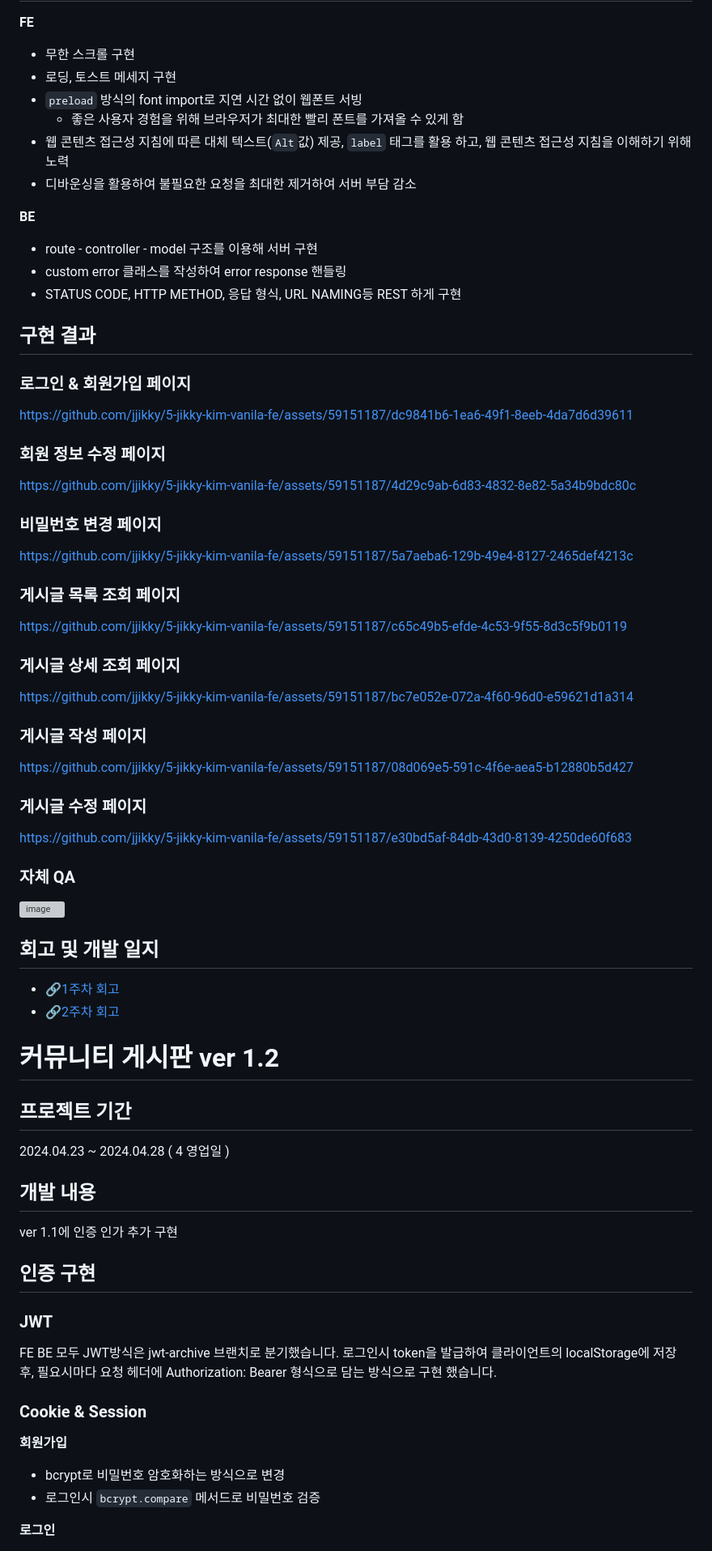
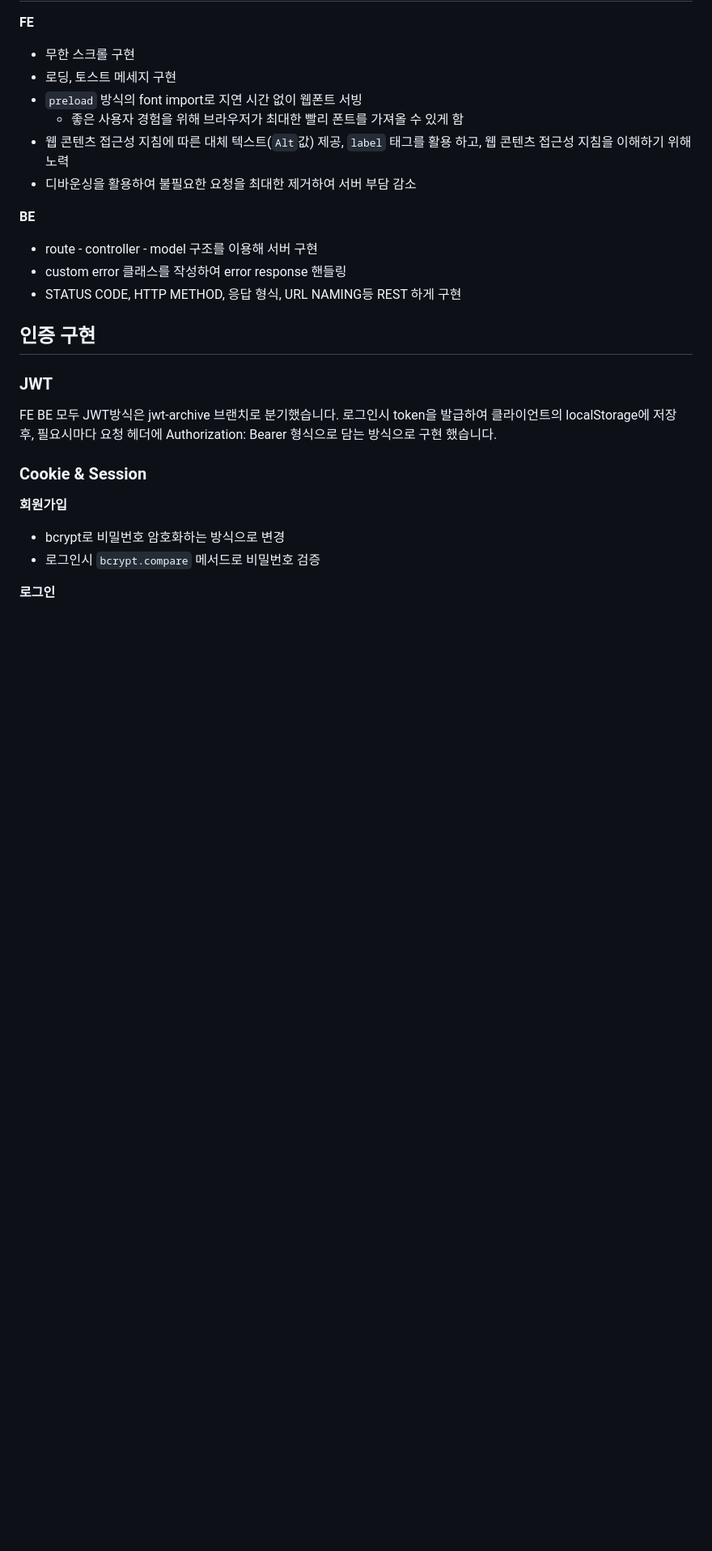
Before and after one commit to jjikky/5-jikky-kim-vanila-fe, a Markdown page: README.md, the part around one of its changes. Shown at 81% size. Drawn GitHub-style; blank space fills up the shorter version; grey boxes are pictures that could not be loaded.

```diff
--- a/README.md
+++ b/README.md
@@ -60,55 +50,6 @@
 -   route - controller - model 구조를 이용해 서버 구현
 -   custom error 클래스를 작성하여 error response 핸들링
 -   STATUS CODE, HTTP METHOD, 응답 형식, URL NAMING등 REST 하게 구현
-
-## 구현 결과
-
-### 로그인 & 회원가입 페이지
-
-https://github.com/jjikky/5-jikky-kim-vanila-fe/assets/59151187/dc9841b6-1ea6-49f1-8eeb-4da7d6d39611
-
-### 회원 정보 수정 페이지
-
-https://github.com/jjikky/5-jikky-kim-vanila-fe/assets/59151187/4d29c9ab-6d83-4832-8e82-5a34b9bdc80c
-
-### 비밀번호 변경 페이지
-
-https://github.com/jjikky/5-jikky-kim-vanila-fe/assets/59151187/5a7aeba6-129b-49e4-8127-2465def4213c
-
-### 게시글 목록 조회 페이지
-
-https://github.com/jjikky/5-jikky-kim-vanila-fe/assets/59151187/c65c49b5-efde-4c53-9f55-8d3c5f9b0119
-
-### 게시글 상세 조회 페이지
-
-https://github.com/jjikky/5-jikky-kim-vanila-fe/assets/59151187/bc7e052e-072a-4f60-96d0-e59621d1a314
-
-### 게시글 작성 페이지
-
-https://github.com/jjikky/5-jikky-kim-vanila-fe/assets/59151187/08d069e5-591c-4f6e-aea5-b12880b5d427
-
-### 게시글 수정 페이지
-
-https://github.com/jjikky/5-jikky-kim-vanila-fe/assets/59151187/e30bd5af-84db-43d0-8139-4250de60f683
-
-### 자체 QA
-
-![image](https://github.com/jjikky/5-jikky-kim-vanila-fe/assets/59151187/65668e5b-83ce-4c42-97ce-c2e676f9aff5)
-
-## 회고 및 개발 일지
-
--   [🔗1주차 회고](https://velog.io/@jikky/%EC%B9%B4%EC%B9%B4%EC%98%A4-%ED%81%B4%EB%9D%BC%EC%9A%B0%EB%93%9C-%EC%8A%A4%EC%BF%A8-1%EC%A3%BC%EC%B0%A8-%ED%9A%8C%EA%B3%A0)
--   [🔗2주차 회고](https://velog.io/@jikky/%EC%B9%B4%EC%B9%B4%EC%98%A4-%ED%81%B4%EB%9D%BC%EC%9A%B0%EB%93%9C-%EC%8A%A4%EC%BF%A8-2%EC%A3%BC%EC%B0%A8-%ED%9A%8C%EA%B3%A0)
-
-# 커뮤니티 게시판 ver 1.2
-
-## 프로젝트 기간
-
-2024.04.23 ~ 2024.04.28 ( 4 영업일 )
-
-## 개발 내용
-
-ver 1.1에 인증 인가 추가 구현
 
 ## 인증 구현
 
```
Also changed, not shown: other parts of README.md (+17 -28 lines).
